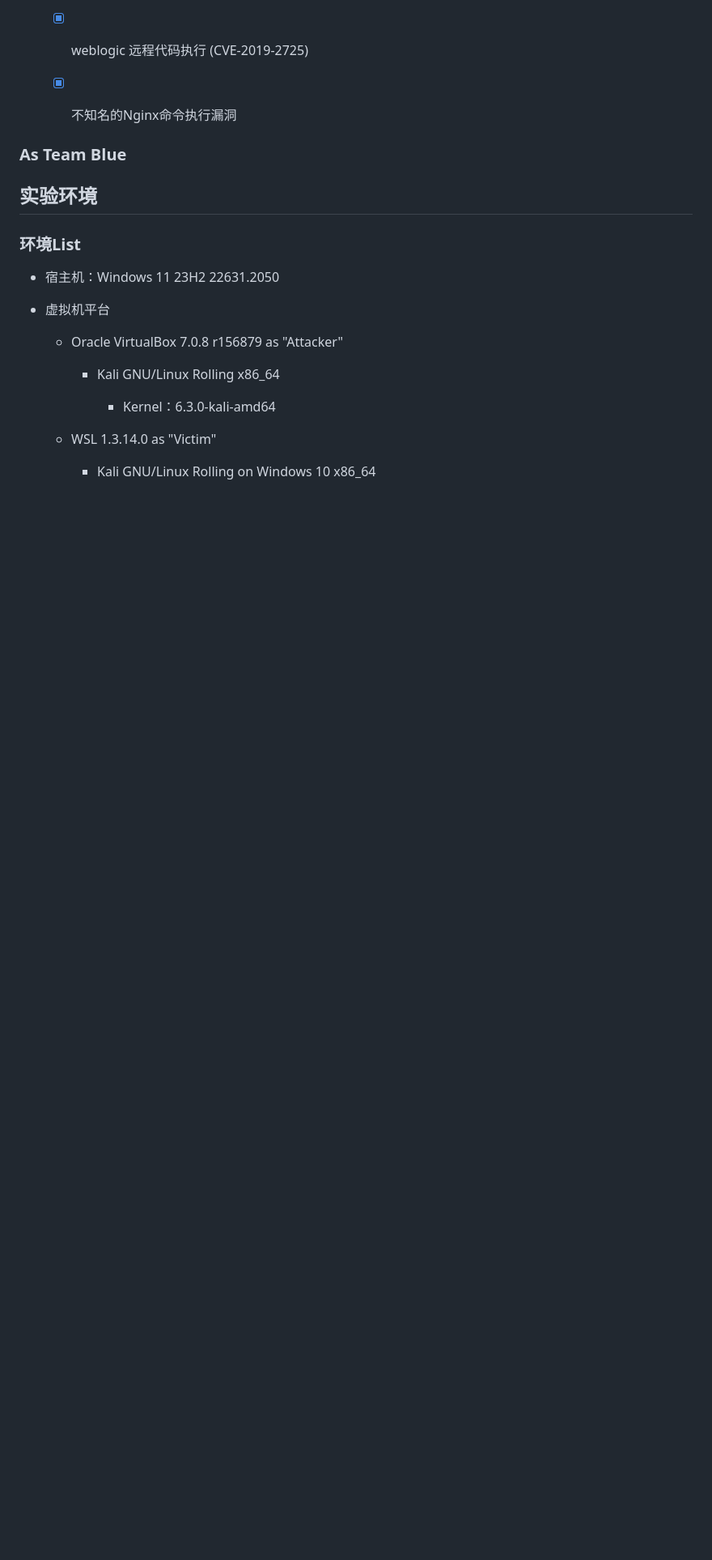
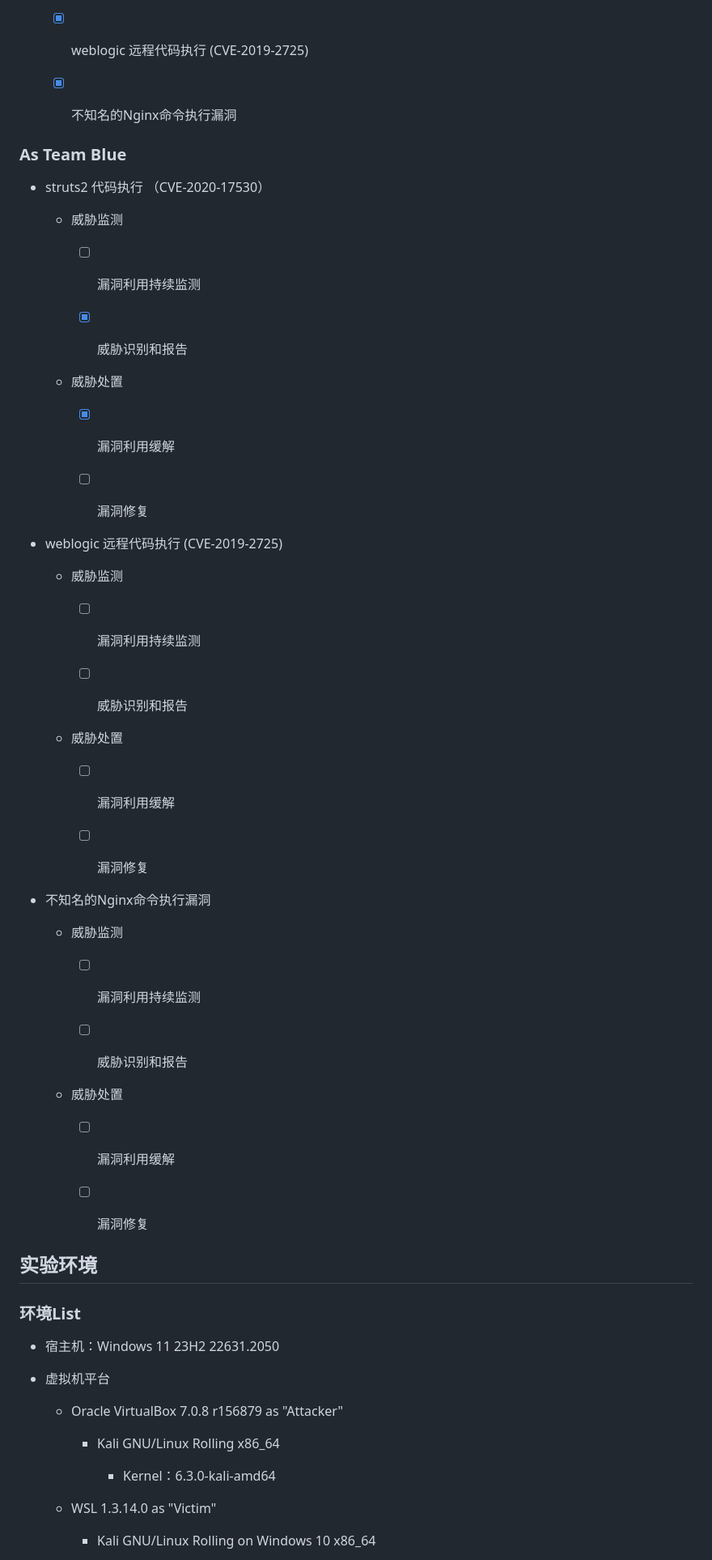
Before and after one commit to Xuyan-cmd/Network-security-attack-and-defense-practice, a Markdown page: hoshi/README.MD, the part around the change printed below. Shown: that part at 81% size. Rendered like a GitHub page; blank space fills up the shorter version.

Commit message:
补充部分蓝方操作记录

```diff
--- a/hoshi/README.MD
+++ b/hoshi/README.MD
@@ -25,6 +25,48 @@
   - [x] 不知名的Nginx命令执行漏洞
 
 ### As Team Blue
+
+- struts2 代码执行 （CVE-2020-17530）
+
+  - 威胁监测
+
+    - [ ] 漏洞利用持续监测
+
+    - [x] 威胁识别和报告
+
+  - 威胁处置
+
+    - [x] 漏洞利用缓解
+
+    - [ ] 漏洞修复
+
+- weblogic 远程代码执行 (CVE-2019-2725)
+
+  - 威胁监测
+
+    - [ ] 漏洞利用持续监测
+
+    - [ ] 威胁识别和报告
+
+  - 威胁处置
+
+    - [ ] 漏洞利用缓解
+
+    - [ ] 漏洞修复
+
+- 不知名的Nginx命令执行漏洞
+
+  - 威胁监测
+
+    - [ ] 漏洞利用持续监测
+
+    - [ ] 威胁识别和报告
+
+  - 威胁处置
+
+    - [ ] 漏洞利用缓解
+
+    - [ ] 漏洞修复
 
 ## 实验环境
 
```
Also changed, not shown: other parts of hoshi/README.MD (+20 -0 lines).
